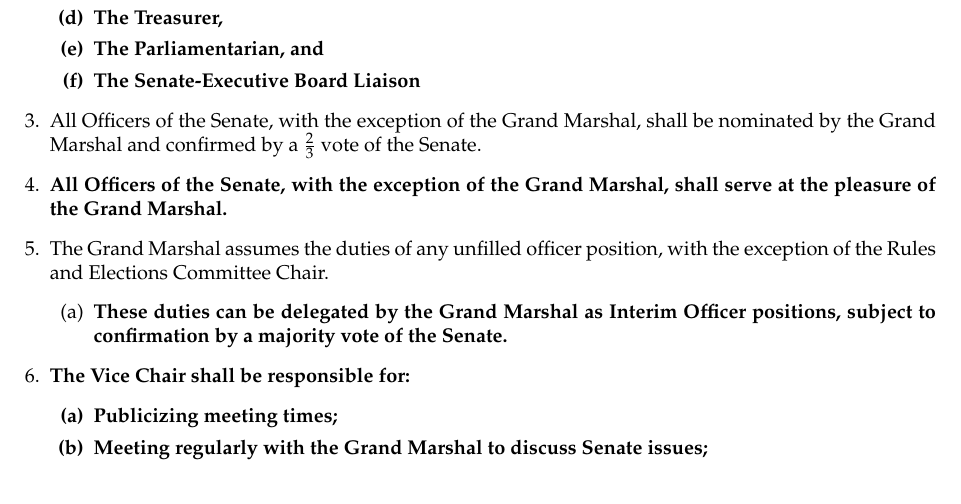
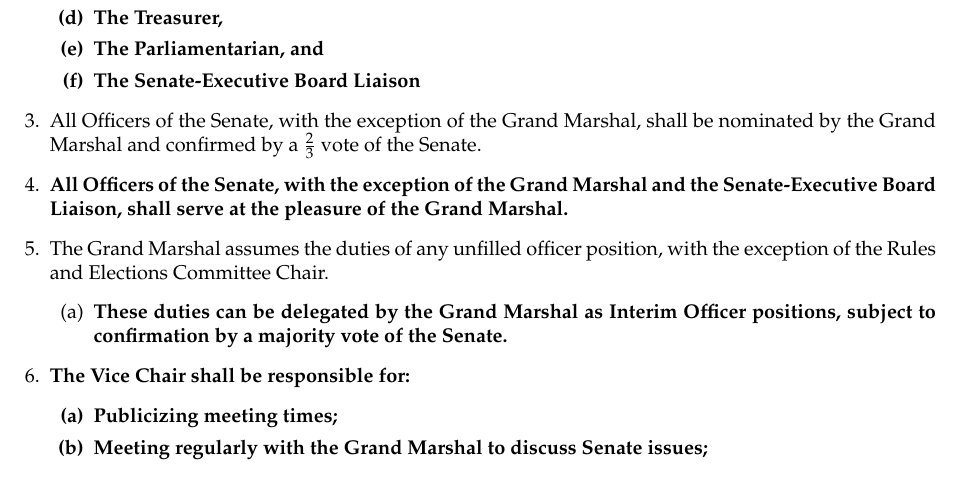
Before and after one commit to RPIUnion/SenateBylaws, a LaTeX document (main.tex, which reads Articles/officers.tex): part of page 2 of 12, cut so that both start at the same text. Compiled offline with pdfLaTeX.

Commit message:
Added the Senate-Executive Board Liaison as an exception to the 'serving at the pleasure of the GM' removal proceeding

```diff
--- a/Articles/officers.tex
+++ b/Articles/officers.tex
@@ -17,7 +17,7 @@
 \item All Officers of the Senate, with the exception of the Grand Marshal, shall be nominated by the Grand Marshal and confirmed
 by a $\frac{2}{3}$ vote of the Senate.
 
-\item \textbf{All Officers of the Senate, with the exception of the Grand Marshal, shall serve at the pleasure of the Grand Marshal.}
+\item \textbf{All Officers of the Senate, with the exception of the Grand Marshal and the Senate-Executive Board Liaison, shall serve at the pleasure of the Grand Marshal.}
 
 \item The Grand Marshal assumes the duties of any unfilled officer position, with the exception of the Rules and Elections
 Committee Chair.
```
